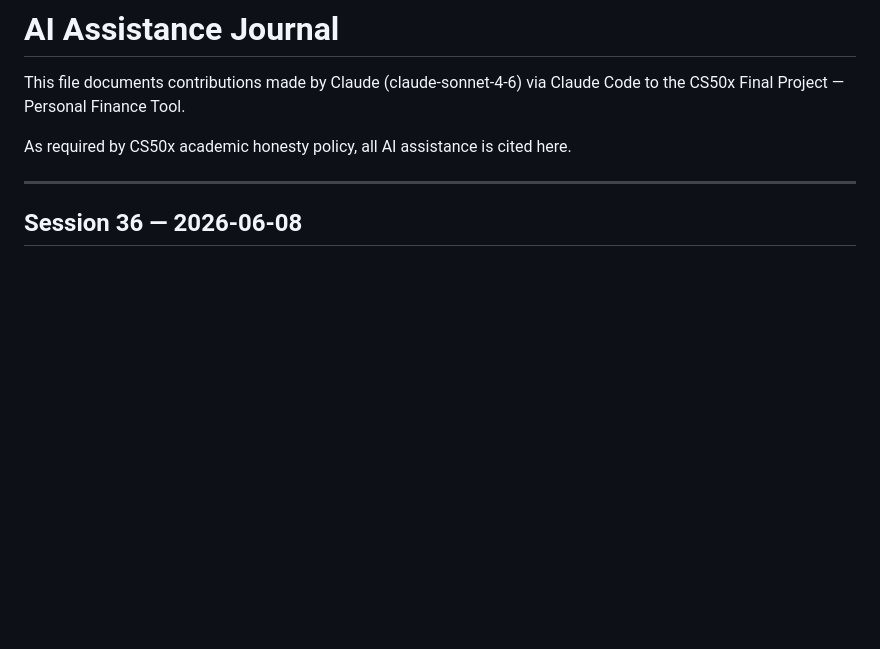
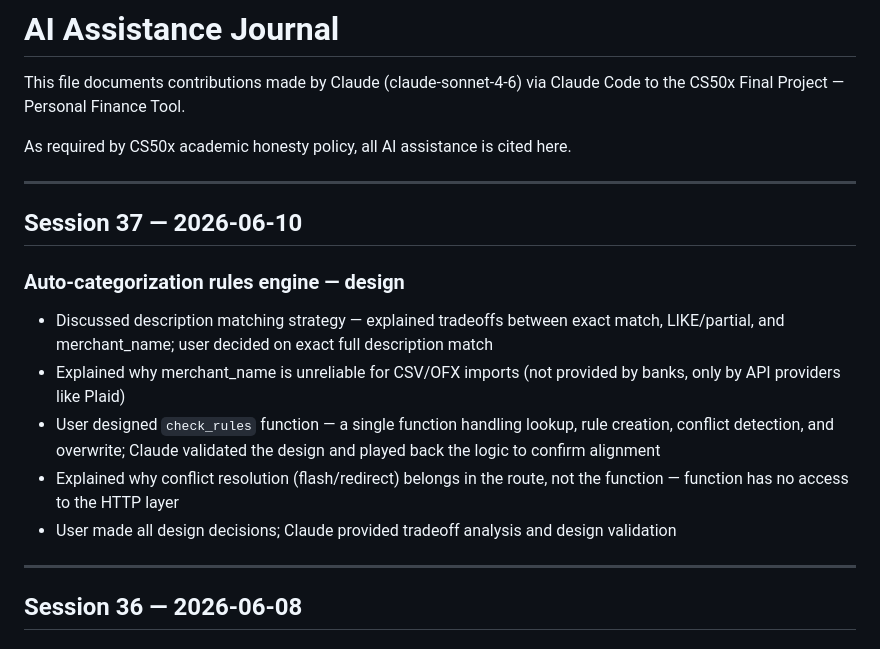
Before and after one commit to mil22156/finance-tool, a Markdown page: AI_JOURNAL.md, the part around the change. GitHub-like rendering; blank space fills up the shorter version.

```diff
--- a/AI_JOURNAL.md
+++ b/AI_JOURNAL.md
@@ -4,6 +4,18 @@ This file documents contributions made by Claude (claude-sonnet-4-6) via Claude
 to the CS50x Final Project — Personal Finance Tool.
 
 As required by CS50x academic honesty policy, all AI assistance is cited here.
+
+---
+
+## Session 37 — 2026-06-10
+
+### Auto-categorization rules engine — design
+
+- Discussed description matching strategy — explained tradeoffs between exact match, LIKE/partial, and merchant_name; user decided on exact full description match
+- Explained why merchant_name is unreliable for CSV/OFX imports (not provided by banks, only by API providers like Plaid)
+- User designed `check_rules` function — a single function handling lookup, rule creation, conflict detection, and overwrite; Claude validated the design and played back the logic to confirm alignment
+- Explained why conflict resolution (flash/redirect) belongs in the route, not the function — function has no access to the HTTP layer
+- User made all design decisions; Claude provided tradeoff analysis and design validation
 
 ---
 
```
Also changed, not shown: PROJECT_LOG.md (+9 -0 lines).
